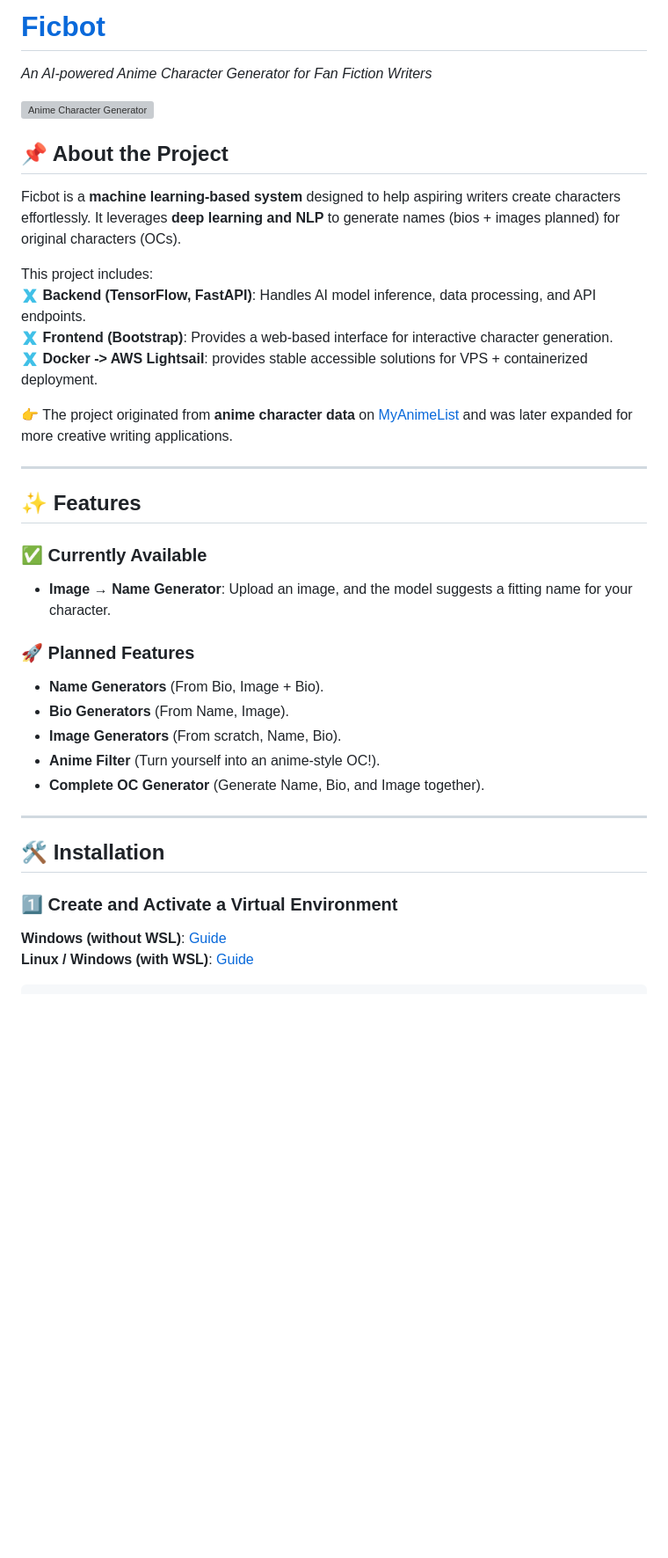
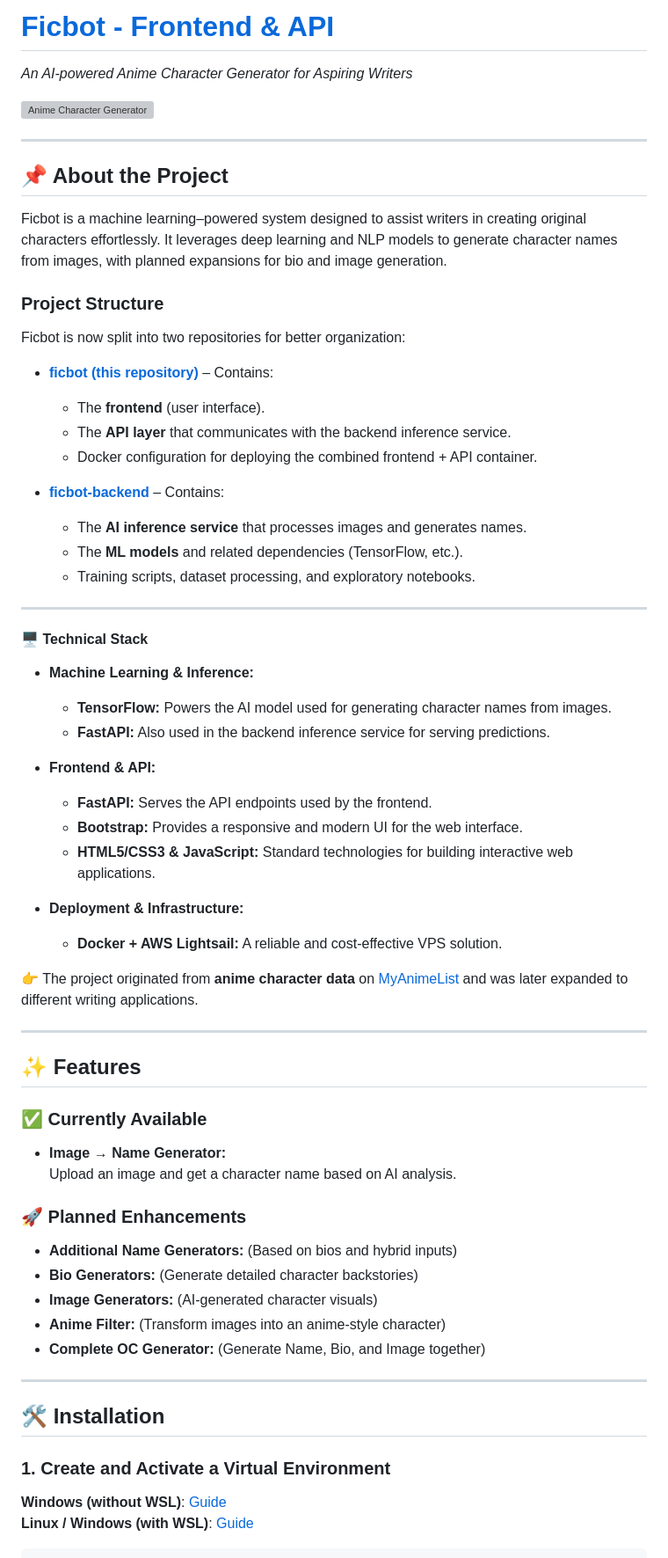
Before and after one commit to Pythonimous/ficbot, a Markdown page: README.md, the part around the change printed below. Shown: that part at 88% size. Drawn GitHub-style; blank space fills up the shorter version; grey boxes are pictures that could not be loaded.

Commit message:
updated README.md in accordance with separating the files

```diff
--- a/README.md
+++ b/README.md
@@ -1,42 +1,67 @@
-# **[Ficbot](https://ficbotweb.com)**
+# **[Ficbot - Frontend & API](https://ficbotweb.com)**
 
-_An AI-powered Anime Character Generator for Fan Fiction Writers_
+_An AI-powered Anime Character Generator for Aspiring Writers_
 
 ![Anime Character Generator](https://raw.githubusercontent.com/Pythonimous/Pythonimous/main/assets/gifs/namegen.gif)
 
+---
+
 ## **📌 About the Project**
 
-Ficbot is a **machine learning-based system** designed to help aspiring writers create characters effortlessly. It leverages **deep learning and NLP** to generate names (bios + images planned) for original characters (OCs).
+Ficbot is a machine learning–powered system designed to assist writers in creating original characters effortlessly. It leverages deep learning and NLP models to generate character names from images, with planned expansions for bio and image generation.
 
-This project includes:
-🇽 **Backend (TensorFlow, FastAPI)**: Handles AI model inference, data processing, and API endpoints.
-🇽 **Frontend (Bootstrap)**: Provides a web-based interface for interactive character generation.
-🇽 **Docker -> AWS Lightsail**: provides stable accessible solutions for VPS + containerized deployment.
+### **Project Structure**
+Ficbot is now split into two repositories for better organization:
+
+- **[ficbot (this repository)](https://github.com/Pythonimous/ficbot)** – Contains:
+  - The **frontend** (user interface).
+  - The **API layer** that communicates with the backend inference service.
+  - Docker configuration for deploying the combined frontend + API container.
+
+- **[ficbot-backend](https://github.com/Pythonimous/ficbot-backend)** – Contains:
+  - The **AI inference service** that processes images and generates names.
+  - The **ML models** and related dependencies (TensorFlow, etc.).
+  - Training scripts, dataset processing, and exploratory notebooks.
+
+---
+
+#### **🖥 Technical Stack**
+
+- **Machine Learning & Inference:**
+  - **TensorFlow:** Powers the AI model used for generating character names from images.
+  - **FastAPI:** Also used in the backend inference service for serving predictions.
+
+- **Frontend & API:**
+  - **FastAPI:** Serves the API endpoints used by the frontend.
+  - **Bootstrap:** Provides a responsive and modern UI for the web interface.
+  - **HTML5/CSS3 & JavaScript:** Standard technologies for building interactive web applications.
+
+- **Deployment & Infrastructure:**
+  - **Docker + AWS Lightsail:** A reliable and cost-effective VPS solution.
 
 
-👉 The project originated from **anime character data** on [MyAnimeList](https://myanimelist.net/) and was later expanded for more creative writing applications.
+👉 The project originated from **anime character data** on [MyAnimeList](https://myanimelist.net/) and was later expanded to different writing applications.
 
-----------
+----
 
 ## **✨ Features**
 
 ### ✅ **Currently Available**
+- **Image → Name Generator:**
+  Upload an image and get a character name based on AI analysis.
 
--   **Image → Name Generator**: Upload an image, and the model suggests a fitting name for your character.
+### 🚀 **Planned Enhancements**
+- **Additional Name Generators:** (Based on bios and hybrid inputs)
+- **Bio Generators:** (Generate detailed character backstories)
+- **Image Generators:** (AI-generated character visuals)
+- **Anime Filter:** (Transform images into an anime-style character)
+- **Complete OC Generator:** (Generate Name, Bio, and Image together)
 
-### 🚀 **Planned Features**
-
--   **Name Generators** (From Bio, Image + Bio).
--   **Bio Generators** (From Name, Image).
--   **Image Generators** (From scratch, Name, Bio).
--   **Anime Filter** (Turn yourself into an anime-style OC!).
--   **Complete OC Generator** (Generate Name, Bio, and Image together).
-
-----------
+---
 
 ## **🛠 Installation**
 
-### **1⃣ Create and Activate a Virtual Environment**
+### **1. Create and Activate a Virtual Environment**
 
 **Windows (without WSL)**: [Guide](https://mothergeo-py.readthedocs.io/en/latest/development/how-to/venv-win.html)
 **Linux / Windows (with WSL)**: [Guide](https://www.liquidweb.com/kb/how-to-setup-a-python-virtual-environment-on-windows-10/)
```
Also changed, not shown: other parts of README.md (+37 -28 lines).
